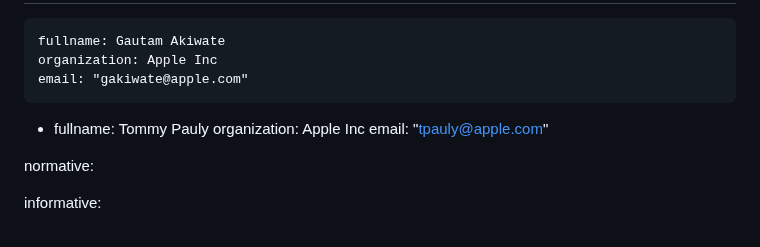
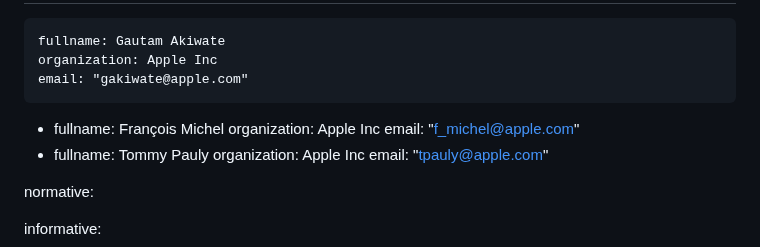
Before and after one commit to gakiwate/draft-gakiwate-dnssd-use-svcb, a Markdown page: draft-gakiwate-dnssd-use-svcb.md, the part around the change. Rendered like a GitHub page.

Commit message:
Add Francois as author

```diff
--- a/draft-gakiwate-dnssd-use-svcb.md
+++ b/draft-gakiwate-dnssd-use-svcb.md
@@ -24,6 +24,10 @@ author:
     fullname: Gautam Akiwate
     organization: Apple Inc
     email: "gakiwate@apple.com"
+ -
+    fullname: François Michel
+    organization: Apple Inc
+    email: "f_michel@apple.com"
  -
     fullname: Tommy Pauly
     organization: Apple Inc
```
